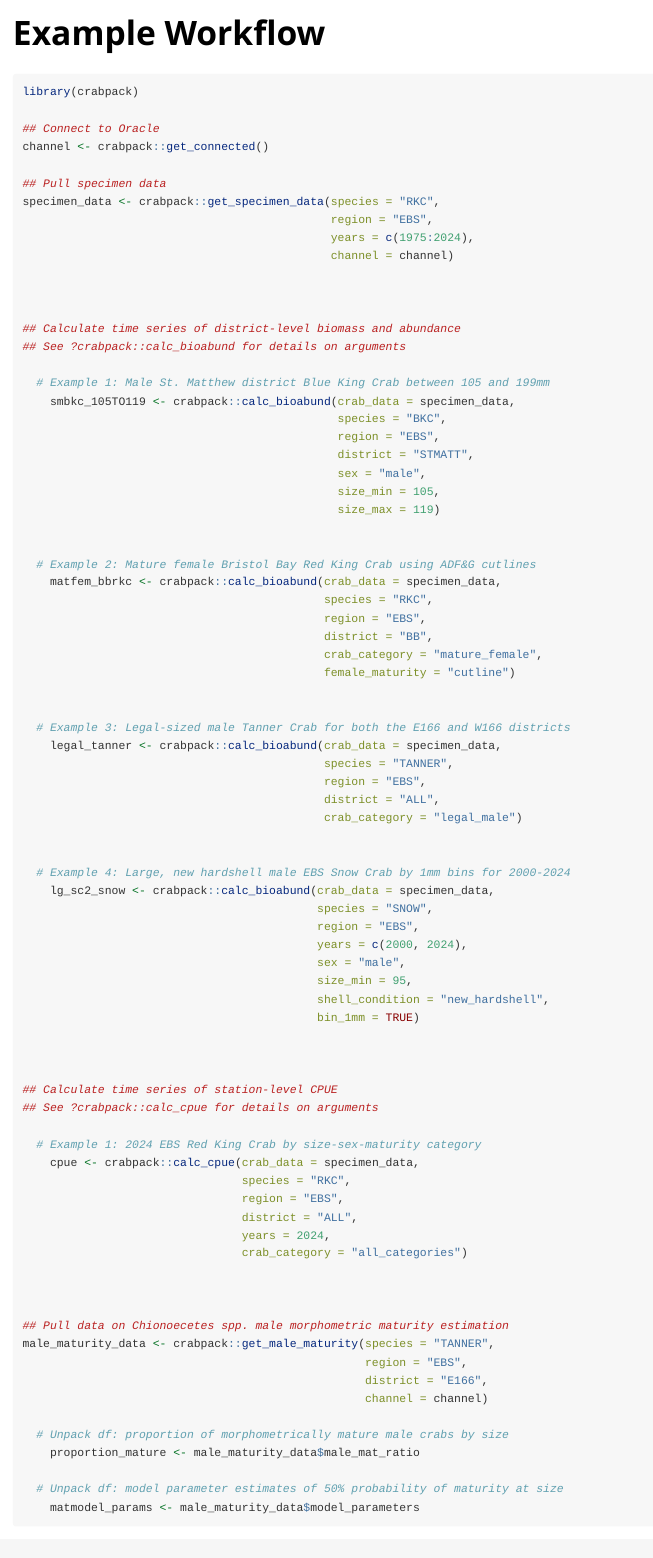
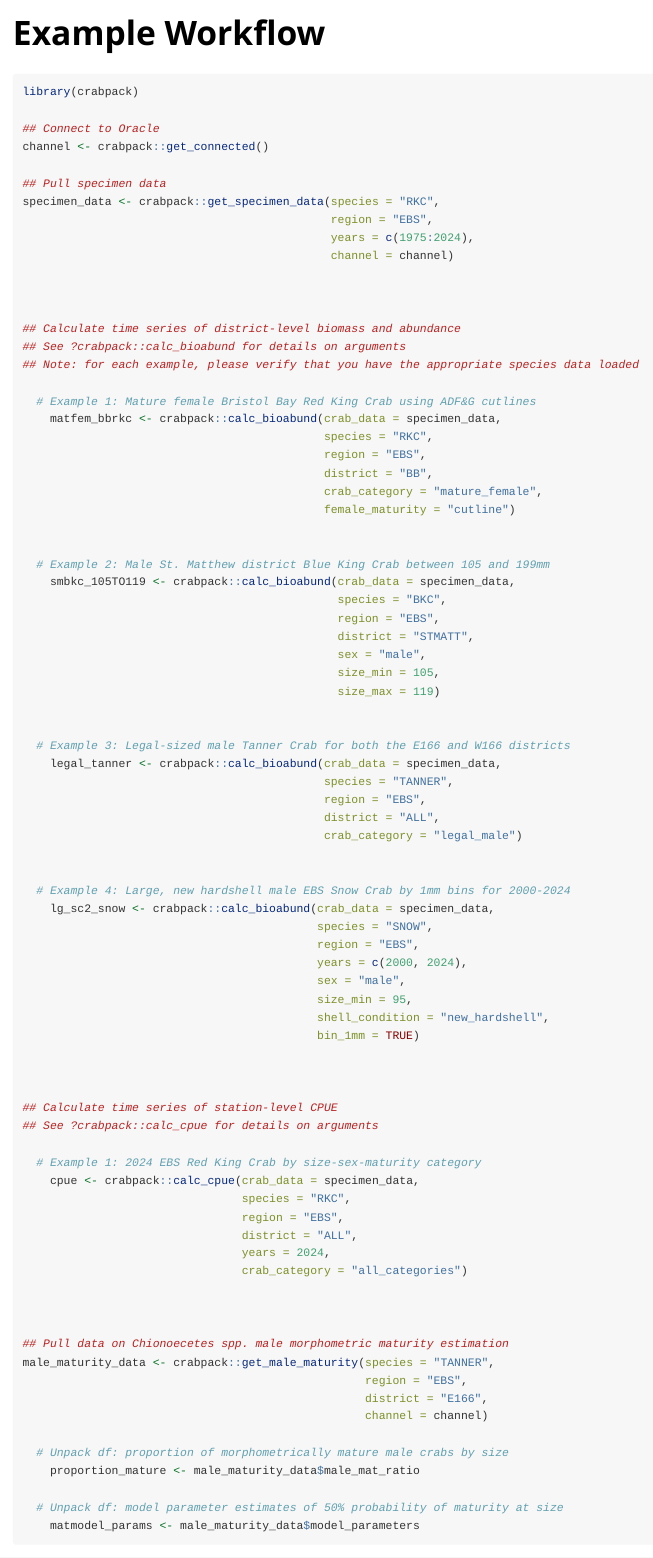
Before and after one commit to AFSC-Shellfish-Assessment-Program/crabpack, an R Markdown document (vignettes/ex_workflow.Rmd): the page in a window 1100 px wide, from its top. Rendered offline with R 4.5, knitr and Pandoc, with nearby package versions.

Commit message:
Update ex_workflow.Rmd

```diff
--- a/vignettes/ex_workflow.Rmd
+++ b/vignettes/ex_workflow.Rmd
@@ -30,8 +30,18 @@ specimen_data <- crabpack::get_specimen_data(species = "RKC",
 
 ## Calculate time series of district-level biomass and abundance
 ## See ?crabpack::calc_bioabund for details on arguments
+## Note: for each example, please verify that you have the appropriate species data loaded
 
-  # Example 1: Male St. Matthew district Blue King Crab between 105 and 199mm
+  # Example 1: Mature female Bristol Bay Red King Crab using ADF&G cutlines
+    matfem_bbrkc <- crabpack::calc_bioabund(crab_data = specimen_data,
+                                            species = "RKC",
+                                            region = "EBS",
+                                            district = "BB",
+                                            crab_category = "mature_female",
+                                            female_maturity = "cutline")
+
+
+  # Example 2: Male St. Matthew district Blue King Crab between 105 and 199mm
     smbkc_105TO119 <- crabpack::calc_bioabund(crab_data = specimen_data,
                                               species = "BKC",
                                               region = "EBS",
@@ -39,15 +49,6 @@ specimen_data <- crabpack::get_specimen_data(species = "RKC",
                                               sex = "male",
                                               size_min = 105,
                                               size_max = 119)
-
-
-  # Example 2: Mature female Bristol Bay Red King Crab using ADF&G cutlines
-    matfem_bbrkc <- crabpack::calc_bioabund(crab_data = specimen_data,
-                                            species = "RKC",
-                                            region = "EBS",
-                                            district = "BB",
-                                            crab_category = "mature_female",
-                                            female_maturity = "cutline")
 
 
   # Example 3: Legal-sized male Tanner Crab for both the E166 and W166 districts
```
